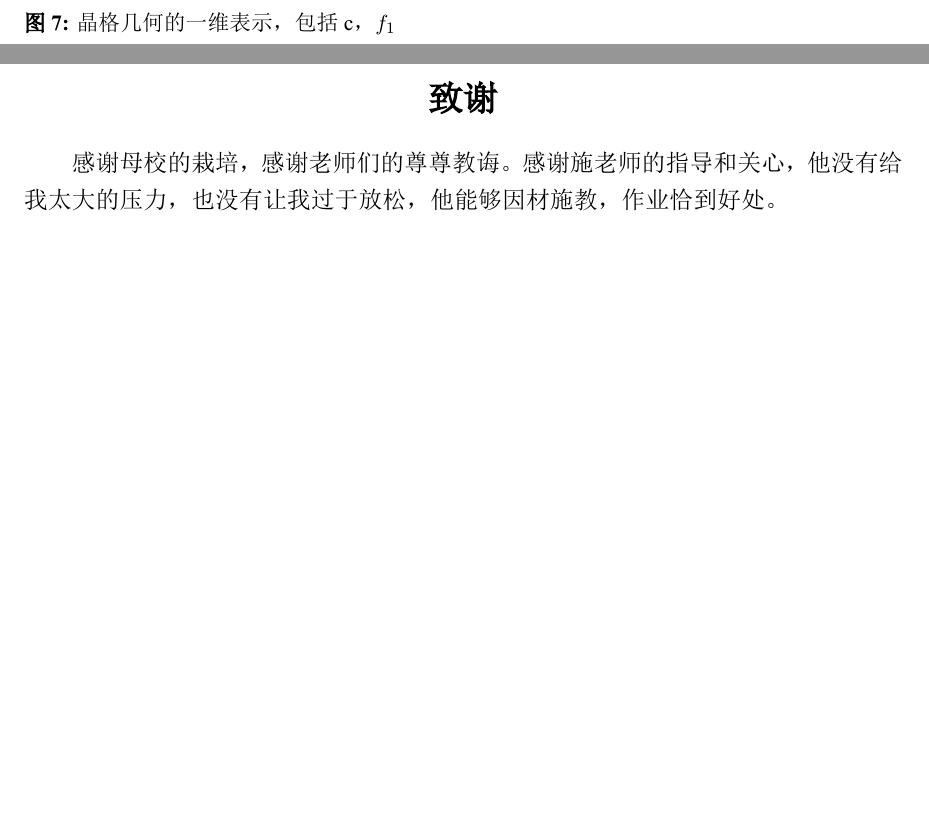
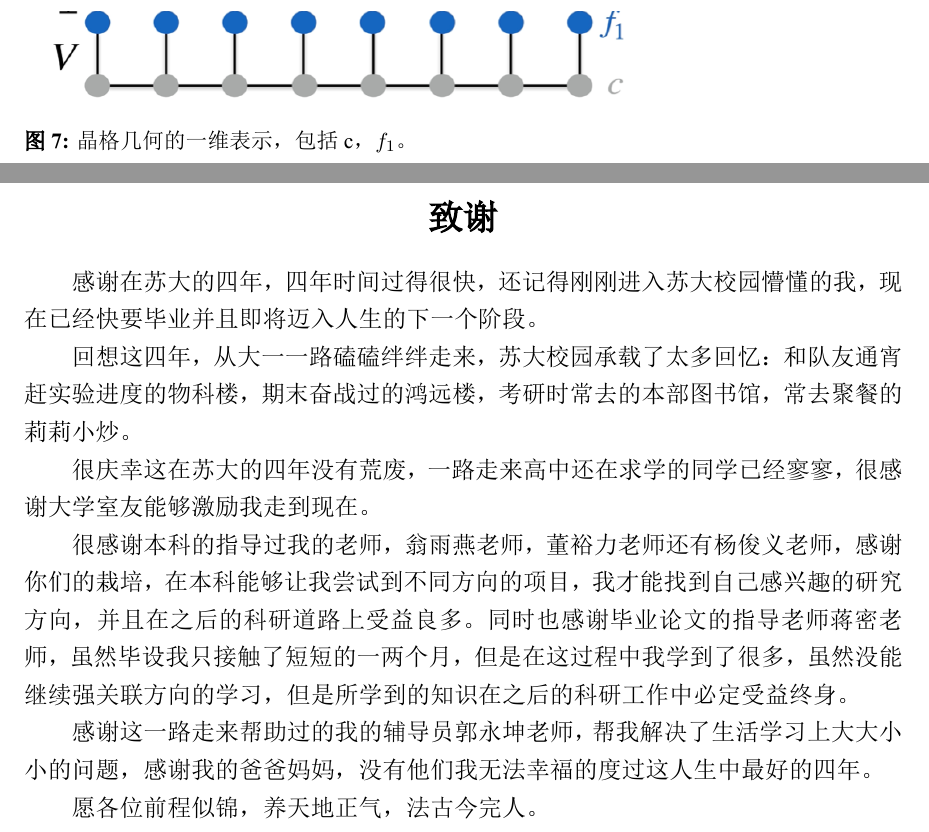
Before and after one commit to xbunax/thesis-latex, a LaTeX document (毕设论文/latex模板/1.0/main.tex, which reads 毕设论文/latex模板/1.0/acknowlegements.tex, 毕设论文/latex模板/1.0/mainbody.tex): two parts of pages 15 and 26 of 34, joined at a grey line, cut so that both start at the same text, the shorter picture padded with empty space. The pictures show the PDF file 毕设论文/latex模板/1.0/main.pdf that the author committed with the source.

Commit message:
forth modified

```diff
--- a/毕设论文/latex模板/1.0/acknowlegements.tex
+++ b/毕设论文/latex模板/1.0/acknowlegements.tex
@@ -1,4 +1,14 @@
 \section*{致谢}
 \addcontentsline{toc}{section}{致谢}
 
-感谢母校的栽培，感谢老师们的尊尊教诲。感谢施老师的指导和关心，他没有给我太大的压力，也没有让我过于放松，他能够因材施教，作业恰到好处。
+感谢在苏大的四年，四年时间过得很快，还记得刚刚进入苏大校园懵懂的我，现在已经快要毕业并且即将迈入人生的下一个阶段。
+
+回想这四年，从大一一路磕磕绊绊走来，苏大校园承载了太多回忆：和队友通宵赶实验进度的物科楼，期末奋战过的鸿远楼，考研时常去的本部图书馆，常去聚餐的莉莉小炒。
+
+很庆幸这在苏大的四年没有荒废，一路走来高中还在求学的同学已经寥寥，很感谢大学室友能够激励我走到现在。
+
+很感谢本科的指导过我的老师，翁雨燕老师，董裕力老师还有杨俊义老师，感谢你们的栽培，在本科能够让我尝试到不同方向的项目，我才能找到自己感兴趣的研究方向，并且在之后的科研道路上受益良多。同时也感谢毕业论文的指导老师蒋密老师，虽然毕设我只接触了短短的一两个月，但是在这过程中我学到了很多，虽然没能继续强关联方向的学习，但是所学到的知识在之后的科研工作中必定受益终身。
+
+感谢这一路走来帮助过的我的辅导员郭永坤老师，帮我解决了生活学习上大大小小的问题，感谢我的爸爸妈妈，没有他们我无法幸福的度过这人生中最好的四年。
+
+愿各位前程似锦，养天地正气，法古今完人。
--- a/毕设论文/latex模板/1.0/mainbody.tex
+++ b/毕设论文/latex模板/1.0/mainbody.tex
@@ -202,7 +202,7 @@ $\chi(T)$沿晶格c轴和垂直于晶格c轴的磁场中测量到具有弱各向
 实际研究模型性质之前，我们需要针对某些极限情况做一些测试，如图\ref{fig4.1.3}所示，当$f_1$和$f_2$轨道的相互作用很微弱时，可以近似认为没有相互作用，此时模型可以看成PAM进行计算。
 \begin{figure}[h]
     \includegraphics[scale=0.8]{/mnt/d/共享文件夹/毕设论文/latex模板/figures/figure10.png}
-    \caption{晶格几何的一维表示，包括c，$f_1$}
+    \caption{晶格几何的一维表示，包括c，$f_1$。}
     \label{fig4.1.3}
 \end{figure}
 
```
Also changed, not shown: 毕设论文/latex模板/1.0/abstract.tex (+3 -3 lines), 毕设论文/latex模板/1.0/main.pdf, 毕设论文/latex模板/1.0/mainbody.tex (8 more changed lines), 3 other files.
